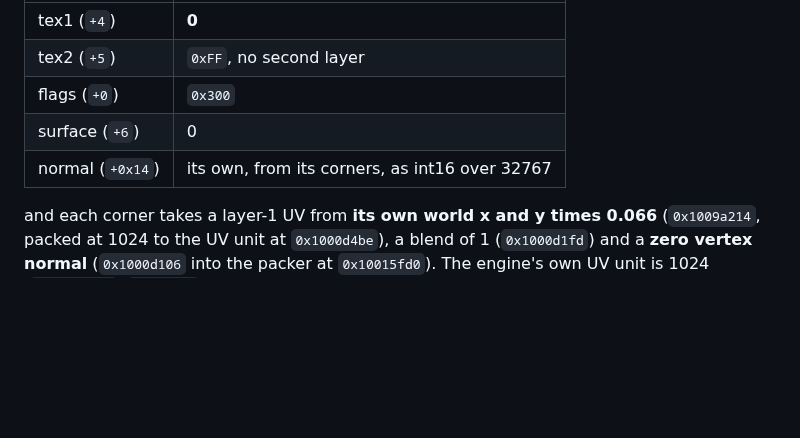
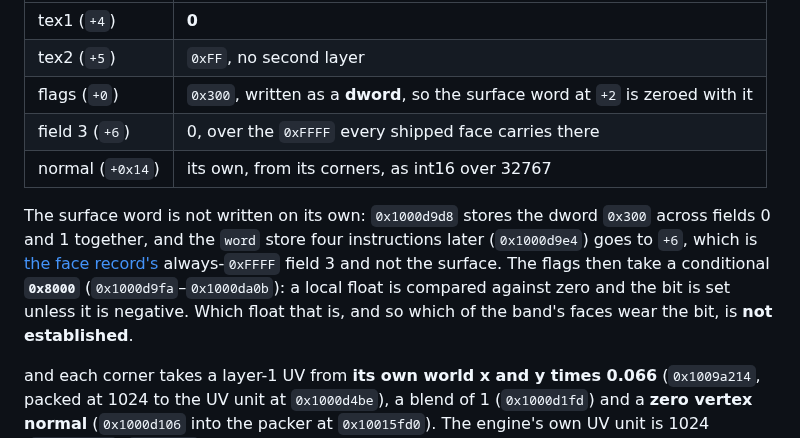
Before and after one commit to dragonee/openparkan, a Markdown page: docs/03-terrain.md, the part around the change. Drawn GitHub-style; blank space fills up the shorter version.

Commit message:
docs: a basement face's surface word is zeroed by the flags dword, and the word written at +6 is the 0xFFFF slot
The "What a basement face wears" table attributed the surface value to a write
at `+6`, which the doc's own face-record table two hundred lines above calls
field 3, the slot every shipped face carries `0xFFFF` in. The values were
right and the offsets were not.

Read at `0x1000d9c4`: the builder stores `byte 0` at `+4` and `byte 0xff` at
`+5`, then `dword 0x300` at `+0` -- across fields 0 and 1 together, which is
how the surface word at `+2` reaches 0 -- and then `word 0` at `+6`, over the
`0xFFFF`. Four instructions later the flags take a conditional `0x8000`
(`0x1000d9fa` to `0x1000da0b`): a local float is compared against zero and the
bit is set unless it is negative, so the table's flat `0x300` was also
over-claiming. Which float that is, and so which of the band's faces wear the
bit, is written down as not established rather than guessed.

Found while checking a note handed over from the round's motion agent, which
reported the offset annotation and deliberately left it alone.

Co-Authored-By: Claude Opus 5 (1M context) <noreply@anthropic.com>

```diff
--- a/docs/03-terrain.md
+++ b/docs/03-terrain.md
@@ -474,9 +474,17 @@ writes every face it makes the same way instead (`0x1000d9c4`):
 |---|---|
 | tex1 (`+4`) | **0** |
 | tex2 (`+5`) | `0xFF`, no second layer |
-| flags (`+0`) | `0x300` |
-| surface (`+6`) | 0 |
+| flags (`+0`) | `0x300`, written as a **dword**, so the surface word at `+2` is zeroed with it |
+| field 3 (`+6`) | 0, over the `0xFFFF` every shipped face carries there |
 | normal (`+0x14`) | its own, from its corners, as int16 over 32767 |
+
+The surface word is not written on its own: `0x1000d9d8` stores the dword
+`0x300` across fields 0 and 1 together, and the `word` store four instructions
+later (`0x1000d9e4`) goes to `+6`, which is [the face record's](#the-face-record-28-bytes-14--uint16)
+always-`0xFFFF` field 3 and not the surface. The flags then take a conditional
+**`0x8000`** (`0x1000d9fa`–`0x1000da0b`): a local float is compared against
+zero and the bit is set unless it is negative. Which float that is, and so
+which of the band's faces wear the bit, is **not established**.
 
 and each corner takes a layer-1 UV from **its own world x and y times 0.066**
 (`0x1009a214`, packed at 1024 to the UV unit at `0x1000d4be`), a blend of 1
```
